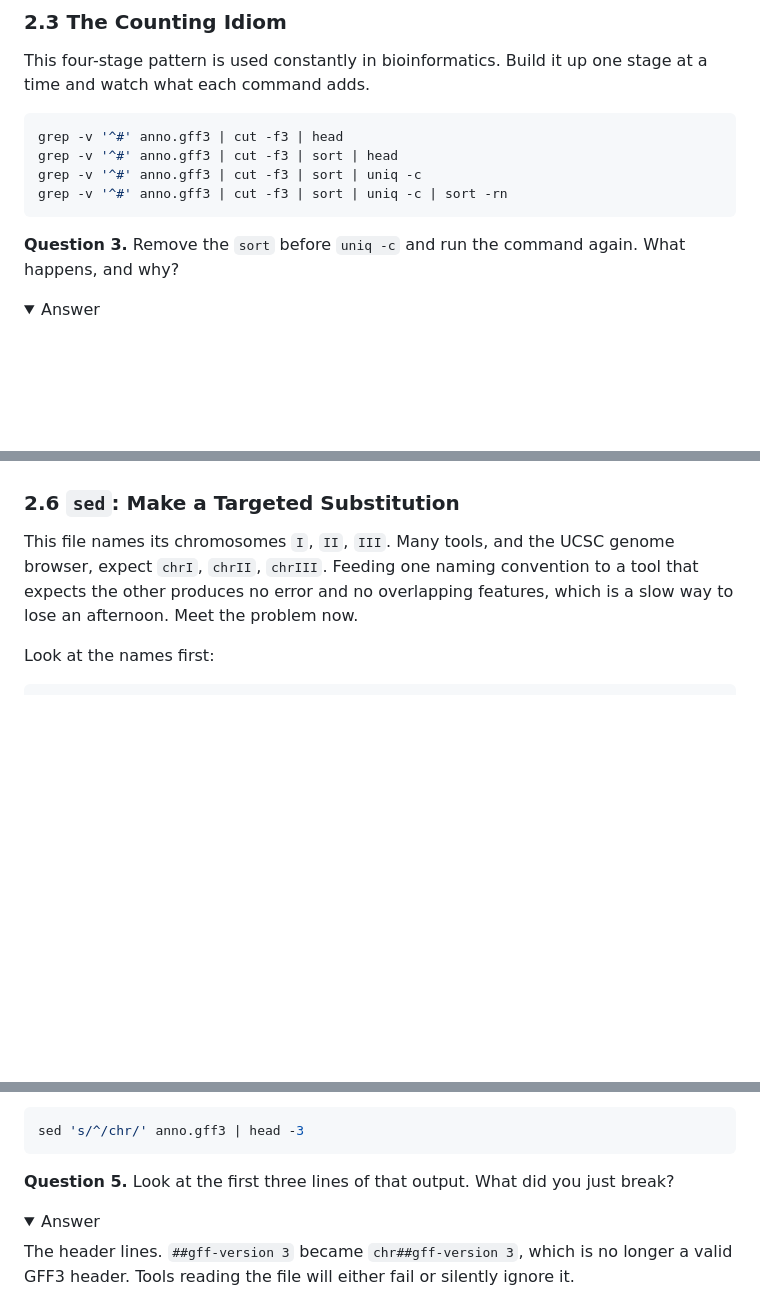
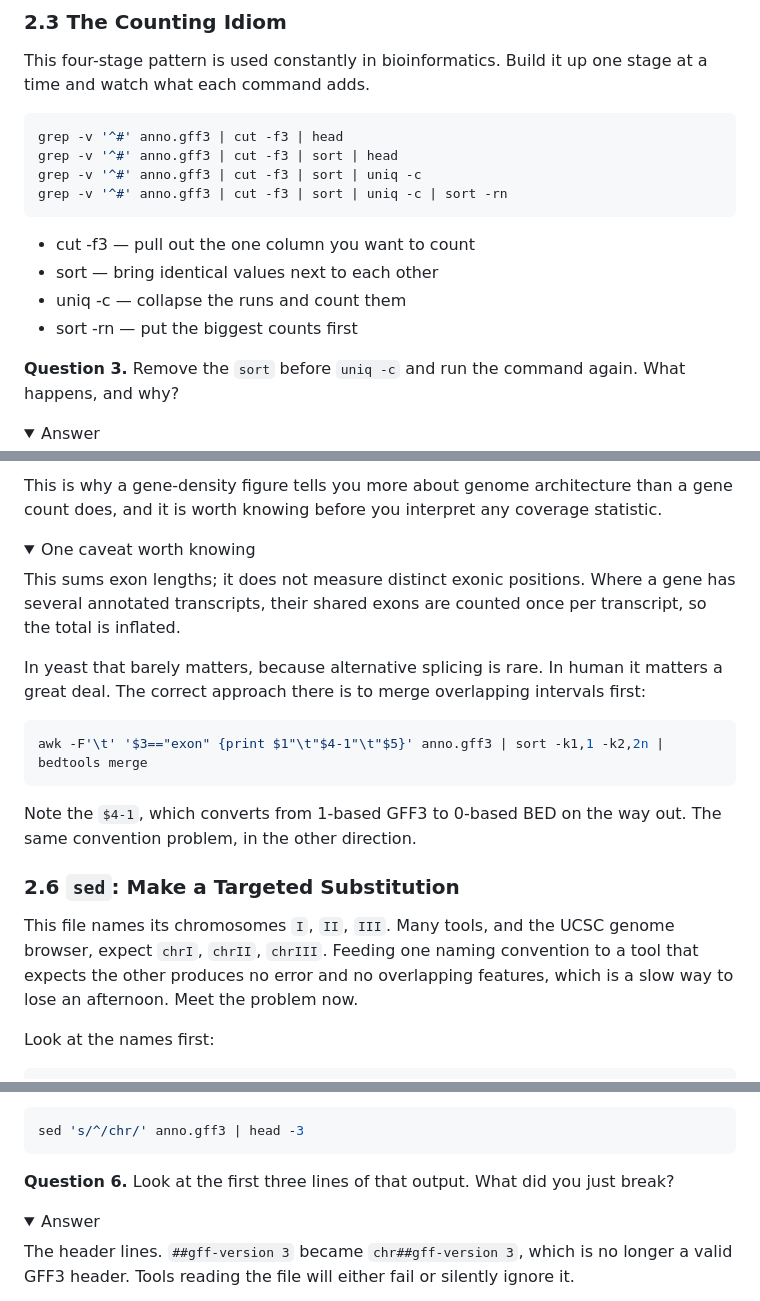
Before and after one commit to zhan4429/TuftsAppliedBioinfo, a Markdown page: labs/week-01/01-command-line-git.md, 3 parts joined by grey strips. Drawn GitHub-style; folded sections open; blank space fills up the shorter version.

````diff
--- a/labs/week-01/01-command-line-git.md
+++ b/labs/week-01/01-command-line-git.md
@@ -136,6 +136,10 @@ grep -v '^#' anno.gff3 | cut -f3 | sort | head
 grep -v '^#' anno.gff3 | cut -f3 | sort | uniq -c
 grep -v '^#' anno.gff3 | cut -f3 | sort | uniq -c | sort -rn
 ```
+- cut -f3 — pull out the one column you want to count
+- sort — bring identical values next to each other
+- uniq -c — collapse the runs and count them
+- sort -rn — put the biggest counts first
 
 **Question 3.** Remove the `sort` before `uniq -c` and run the command again. What happens, and why?
 
@@ -183,3 +251,24 @@ The size of the difference tells you something too: it equals the number of exon
+This is why a gene-density figure tells you more about genome architecture than a gene
+count does, and it is worth knowing before you interpret any coverage statistic.
+
+</details>
+
+<details>
+<summary>One caveat worth knowing</summary>
+
+This sums exon lengths; it does not measure distinct exonic positions. Where a gene has
+several annotated transcripts, their shared exons are counted once per transcript, so the
+total is inflated.
+
+In yeast that barely matters, because alternative splicing is rare. In human it matters a
+great deal. The correct approach there is to merge overlapping intervals first:
+
+```bash
+awk -F'\t' '$3=="exon" {print $1"\t"$4-1"\t"$5}' anno.gff3 | sort -k1,1 -k2,2n | bedtools merge
+```
+
+Note the `$4-1`, which converts from 1-based GFF3 to 0-based BED on the way out. The same
+convention problem, in the other direction.
 
 </details>
 
@@ -199,7 +288,7 @@ Now try the obvious fix, and look carefully at what it did:
 sed 's/^/chr/' anno.gff3 | head -3
 ```
 
-**Question 5.** Look at the first three lines of that output. What did you just break?
+**Question 6.** Look at the first three lines of that output. What did you just break?
 
 <details>
 <summary>Answer</summary>
````
Also changed, not shown: other parts of labs/week-01/01-command-line-git.md (+73 -9 lines).
